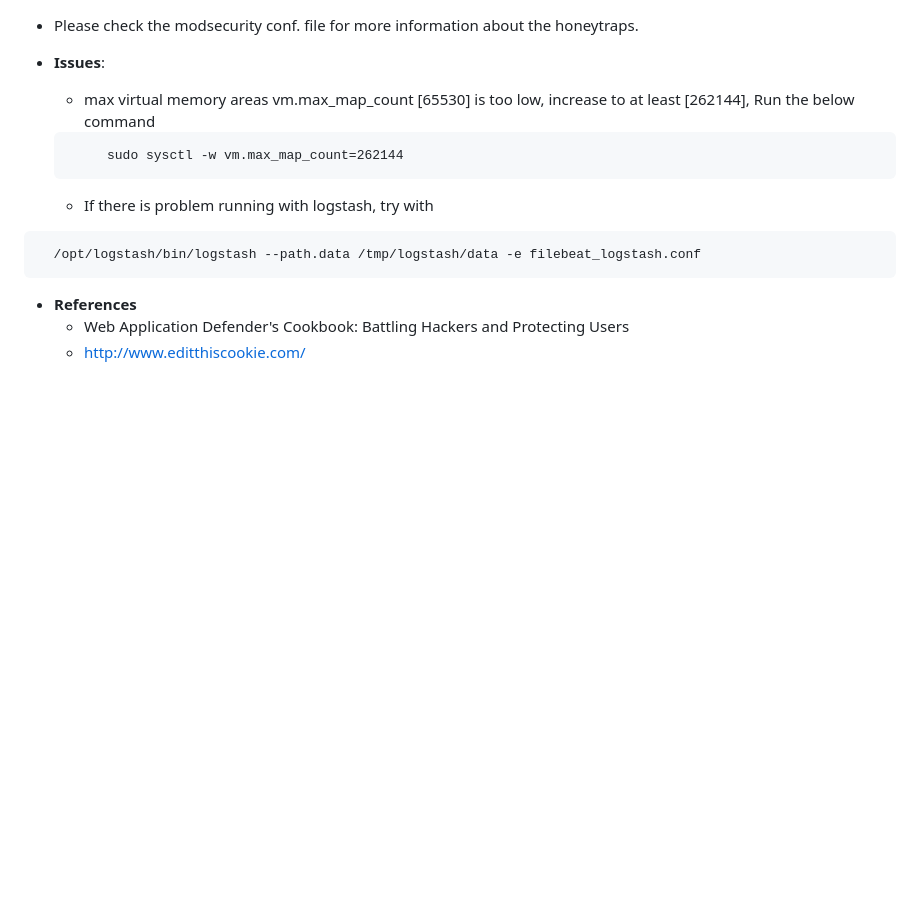
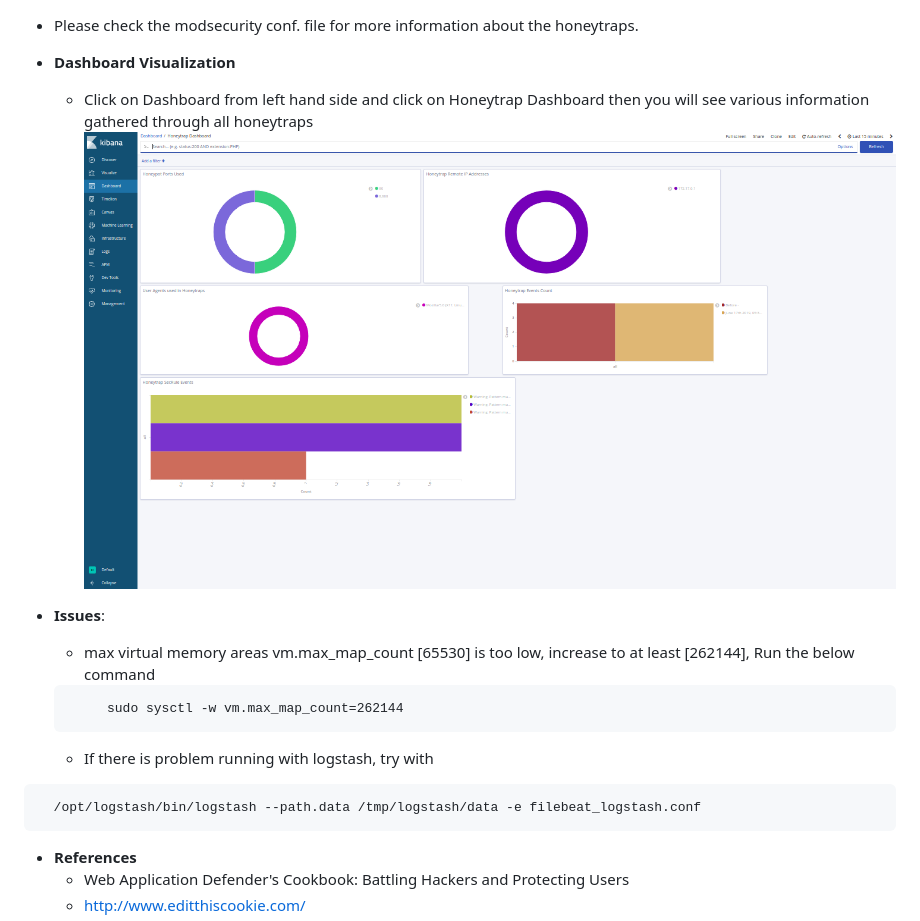
Before and after one commit to OWASP/Honeypot-Project, a Markdown page: honeytraps/README.md, the part around one of its changes. GitHub-like rendering; pictures changed too: honeytraps/screenshots/savedObj3.png (added); blank space fills up the shorter version.

```diff
--- a/honeytraps/README.md
+++ b/honeytraps/README.md
@@ -109,7 +109,9 @@ curl <Host-IP>:8888/index.html
 
 * Please check the modsecurity conf. file for more information about the honeytraps.
 
-
+*  **Dashboard Visualization**
+    *  Click on Dashboard from left hand side and click on Honeytrap Dashboard then you will see various information gathered through all honeytraps
+![Alt text](./screenshots/savedObj3.png?raw=true "Saved Object Creation")
 
 *  **Issues**:
    * max virtual memory areas vm.max_map_count [65530] is too low, increase to at least [262144], Run the below command
```
Also changed, not shown: other parts of honeytraps/README.md (+4 -4 lines), README.md (+7 -7 lines), honeytraps/screenshots/savedObj1.png (added), honeytraps/screenshots/savedObj2.png (added), 12 other files.
